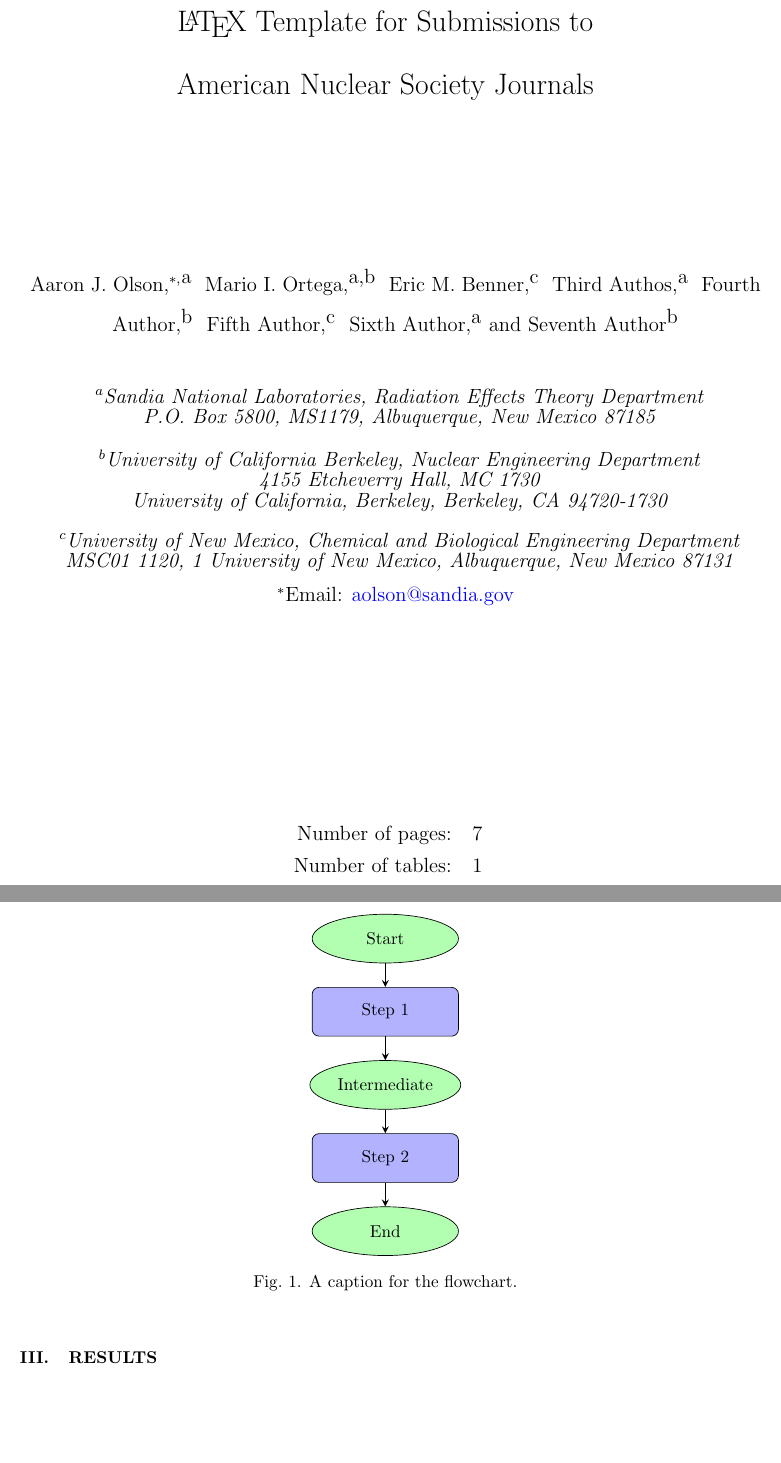
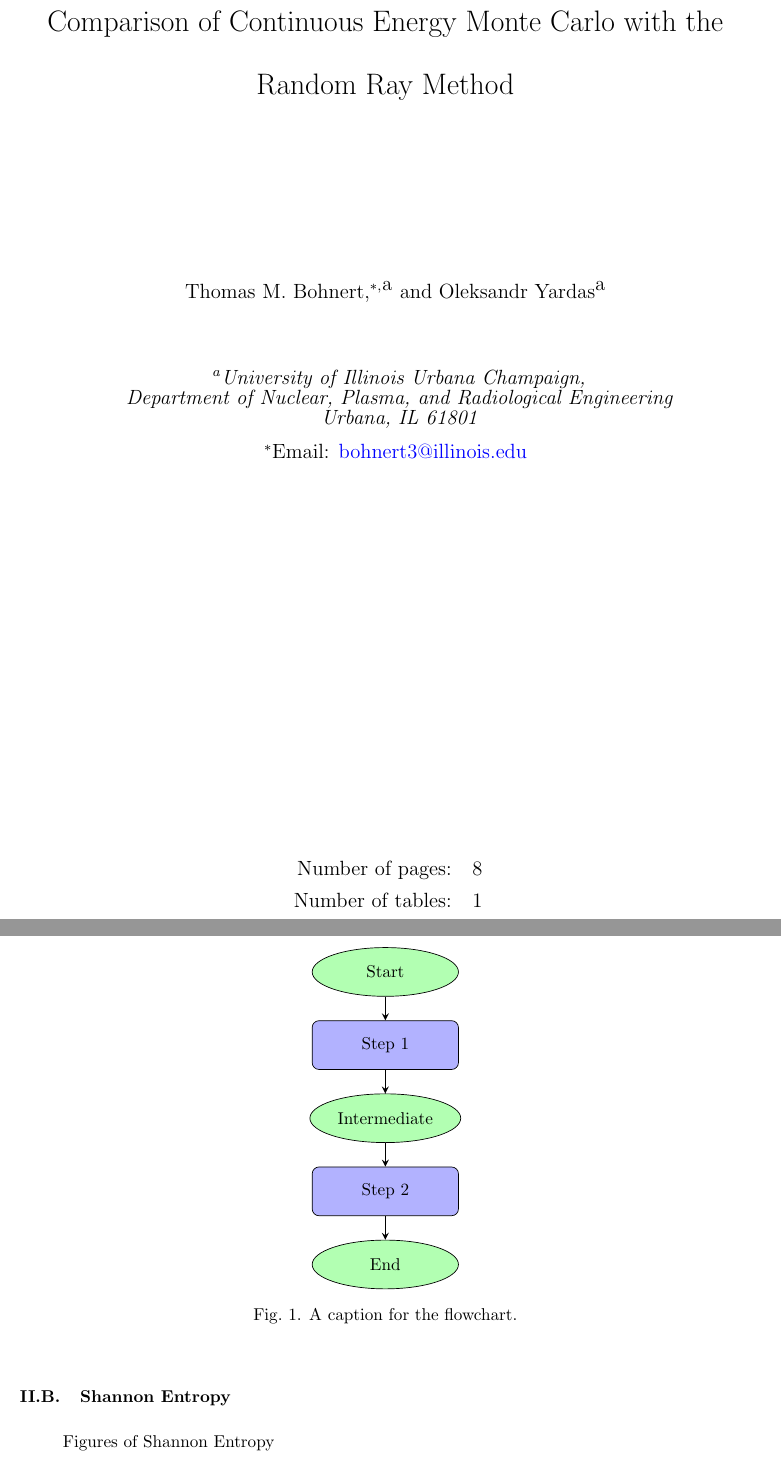
Before and after one commit to arfc/2025-boehnert-independent-study, a LaTeX document (report/main.tex, which reads report/2-methods.tex, report/3-results.tex, report/authors.tex): two parts of pages 1 and 4 of 7 before the commit and two parts of pages 1 and 4 of 8 after it, joined at a grey line, cut at the place of the change, the shorter picture padded with empty space. Compiled offline with pdfLaTeX; a LaTeX package or settings file that is missing is left out.

Commit message:
Edited the report, first draft of introduction plus groundwork for methods section

```diff
--- a/report/2-methods.tex
+++ b/report/2-methods.tex
@@ -22,3 +27,6 @@ This is the methodology section.
 \caption{A caption for the flowchart.}
 \label{fig:comp}
 \end{figure}
+
+\subsection{Shannon Entropy}
+Figures of Shannon Entropy
--- a/report/3-results.tex
+++ b/report/3-results.tex
@@ -1,3 +1,4 @@
+\pagebreak
 \section{Results}
 \label{sec:results}
 
--- a/report/authors.tex
+++ b/report/authors.tex
@@ -1,18 +1,10 @@
 % Use the \addAuthor macro to add authors in the order they should appear. The second argument corresponds to
 % the affiliation declared below.
 % The corresponding author should be wrapped in \correspondingAuthor
-\addAuthor{\correspondingAuthor{Aaron J. Olson}}{a}
+\addAuthor{\correspondingAuthor{Thomas M. Bohnert}}{a}
 % The corresponding author's email can be specified using \correspondingEmail
-\correspondingEmail{aolson@sandia.gov}
-\addAuthor{Mario I. Ortega}{a,b}
-\addAuthor{Eric M. Benner}{c}
-\addAuthor{Third Authos}{a}
-\addAuthor{Fourth Author}{b}
-\addAuthor{Fifth Author}{c}
-\addAuthor{Sixth Author}{a}
-\addAuthor{Seventh Author}{b}
+\correspondingEmail{bohnert3@illinois.edu}
+\addAuthor{Oleksandr Yardas}{a}
 
 % Affiliations can be added in the order they should appear. For breaks in addresses, use either \\ or \tabularnewline
-\addAffiliation{a}{Sandia National Laboratories, Radiation Effects Theory Department\\ P.O. Box 5800, MS1179, Albuquerque, New Mexico 87185}
-\addAffiliation{b}{University of California Berkeley, Nuclear Engineering Department\\ 4155 Etcheverry Hall, MC 1730\\ University of California, Berkeley, Berkeley, CA 94720-1730}
-\addAffiliation{c}{University of New Mexico, Chemical and Biological Engineering Department\\ MSC01 1120, 1 University of New Mexico, Albuquerque, New Mexico 87131}
+\addAffiliation{a}{University of Illinois Urbana Champaign, \\ Department of Nuclear, Plasma, and Radiological Engineering \\ Urbana, IL 61801}
--- a/report/main.tex
+++ b/report/main.tex
@@ -17,14 +17,14 @@
 
 \begin{document}
 
-\title{{\LaTeX} Template for Submissions to \\American Nuclear Society Journals} %title of paper
+\title{Comparison of Continuous Energy Monte Carlo with the Random Ray Method} %title of paper
 
 \input{authors}
 
 % Add keywords to appear in Abstract in the order they should appear
-\addKeyword{ANS journal guidelines}
-\addKeyword{ANS submission template}
-\addKeyword{ANS bibliography style}
+%\addKeyword{ANS journal guidelines}
+%\addKeyword{ANS submission template}
+%\addKeyword{ANS bibliography style}
 
 \titlePage
 
```
Also changed, not shown: report/1-introduction.tex (+4 -0 lines), report/4-conclusion.tex (+1 -0 lines), report/2-methods.tex (11 more changed lines), report/main.tex (2 more changed lines).
